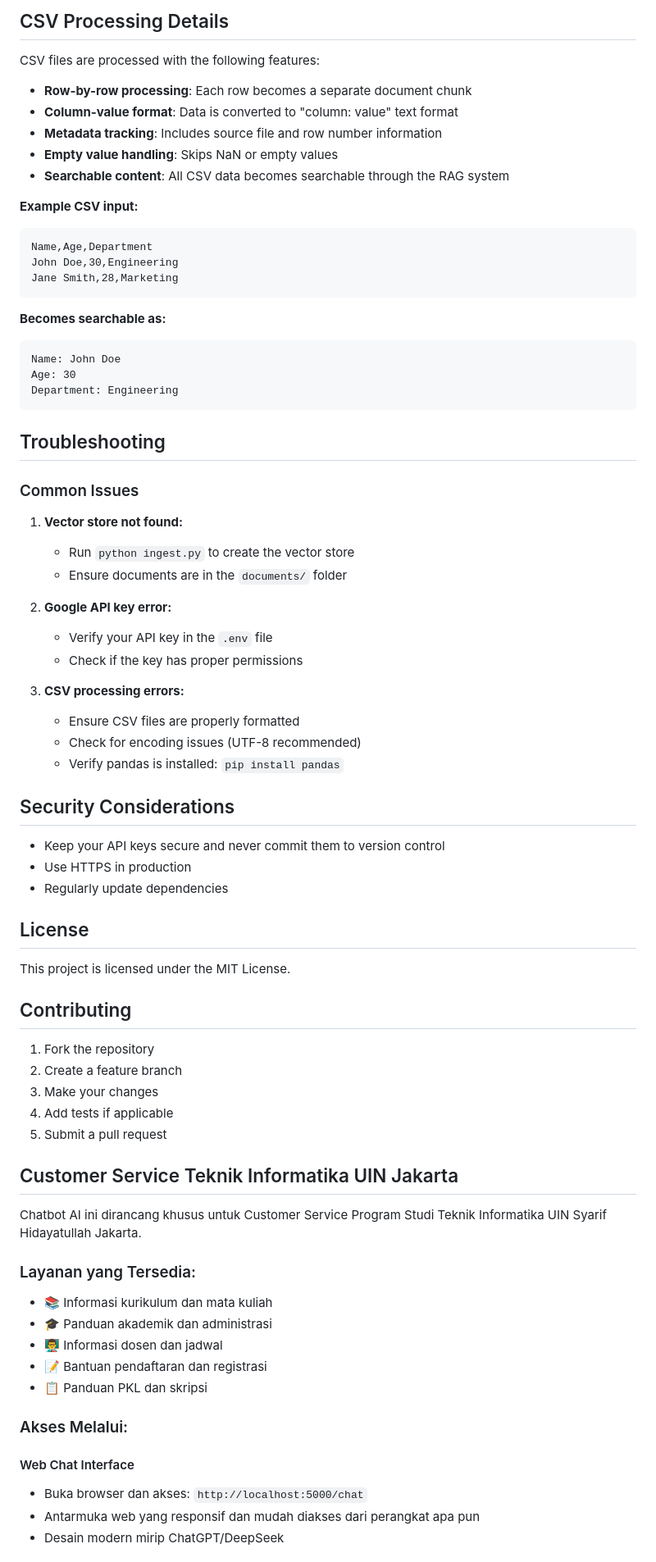
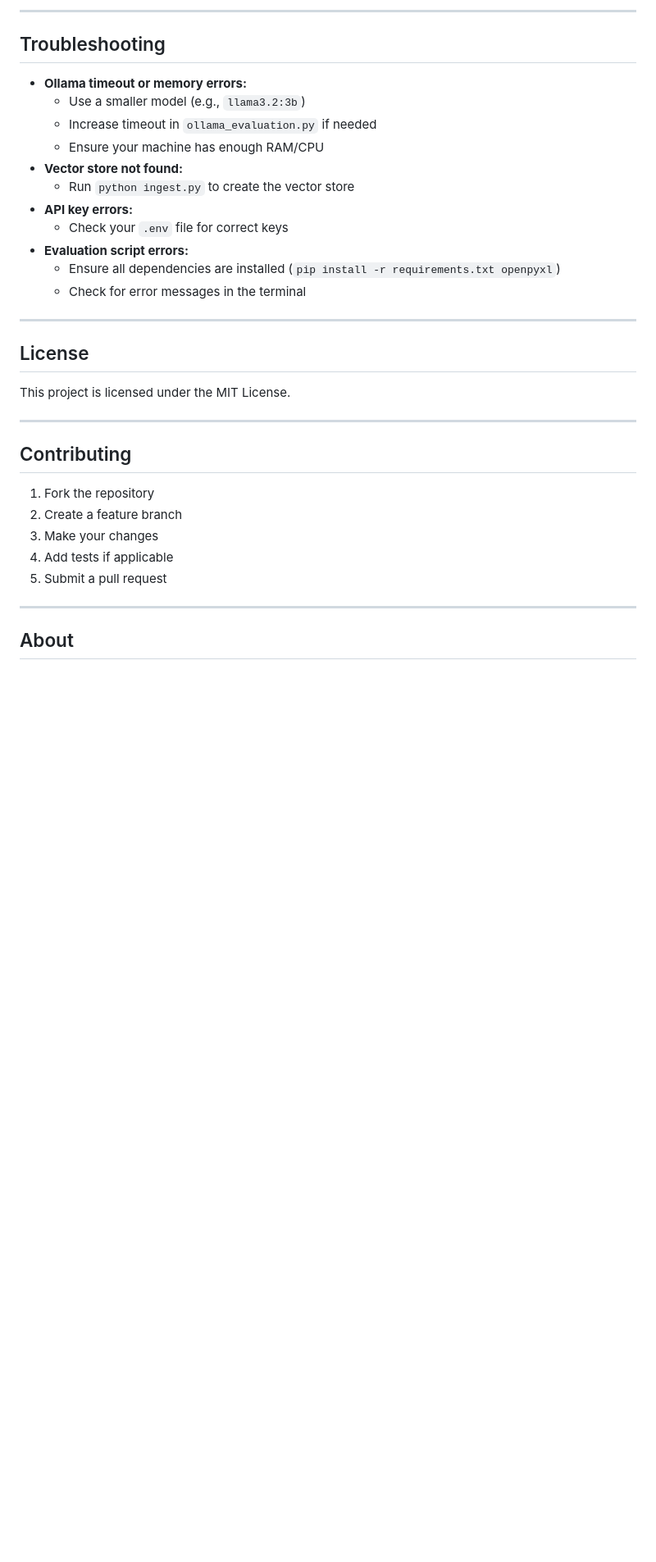
Before and after one commit to davinsyabanp/ppb-ai-chatbot, a Markdown page: README.md, the part around the change printed below. Shown: that part at 82% size. GitHub-like rendering; blank space fills up the shorter version.

````diff
--- a/README.md
+++ b/README.md
@@ -137,53 +152,27 @@ print(response)
 
-## CSV Processing Details
-
-CSV files are processed with the following features:
-- **Row-by-row processing**: Each row becomes a separate document chunk
-- **Column-value format**: Data is converted to "column: value" text format
-- **Metadata tracking**: Includes source file and row number information
-- **Empty value handling**: Skips NaN or empty values
-- **Searchable content**: All CSV data becomes searchable through the RAG system
-
-**Example CSV input:**
-```csv
-Name,Age,Department
-John Doe,30,Engineering
-Jane Smith,28,Marketing
-```
-
-**Becomes searchable as:**
-```
-Name: John Doe
-Age: 30
-Department: Engineering
-```
+---
 
 ## Troubleshooting
 
-### Common Issues
+- **Ollama timeout or memory errors:**
+  - Use a smaller model (e.g., `llama3.2:3b`)
+  - Increase timeout in `ollama_evaluation.py` if needed
+  - Ensure your machine has enough RAM/CPU
+- **Vector store not found:**
+  - Run `python ingest.py` to create the vector store
+- **API key errors:**
+  - Check your `.env` file for correct keys
+- **Evaluation script errors:**
+  - Ensure all dependencies are installed (`pip install -r requirements.txt openpyxl`)
+  - Check for error messages in the terminal
 
-1. **Vector store not found:**
-   - Run `python ingest.py` to create the vector store
-   - Ensure documents are in the `documents/` folder
-
-2. **Google API key error:**
-   - Verify your API key in the `.env` file
-   - Check if the key has proper permissions
-
-3. **CSV processing errors:**
-   - Ensure CSV files are properly formatted
-   - Check for encoding issues (UTF-8 recommended)
-   - Verify pandas is installed: `pip install pandas`
-
-## Security Considerations
-
-- Keep your API keys secure and never commit them to version control
-- Use HTTPS in production
-- Regularly update dependencies
+---
 
 ## License
 
 This project is licensed under the MIT License.
+
+---
 
 ## Contributing
 
@@ -193,21 +182,7 @@ This project is licensed under the MIT License.
 4. Add tests if applicable
 5. Submit a pull request
 
-## Customer Service Teknik Informatika UIN Jakarta
+---
 
-Chatbot AI ini dirancang khusus untuk Customer Service Program Studi Teknik Informatika UIN Syarif Hidayatullah Jakarta.
+## About
 
-### Layanan yang Tersedia:
-- 📚 Informasi kurikulum dan mata kuliah
-- 🎓 Panduan akademik dan administrasi
-- 👨‍🏫 Informasi dosen dan jadwal
-- 📝 Bantuan pendaftaran dan registrasi
-- 📋 Panduan PKL dan skripsi
-
-### Akses Melalui:
-
-#### Web Chat Interface
-- Buka browser dan akses: `http://localhost:5000/chat`
-- Antarmuka web yang responsif dan mudah diakses dari perangkat apa pun
-- Desain modern mirip ChatGPT/DeepSeek
-
````
Also changed, not shown: other parts of README.md (+89 -94 lines).
